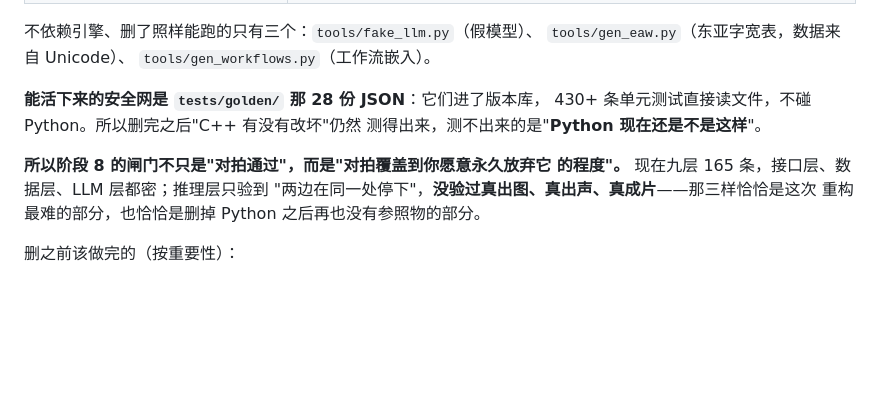
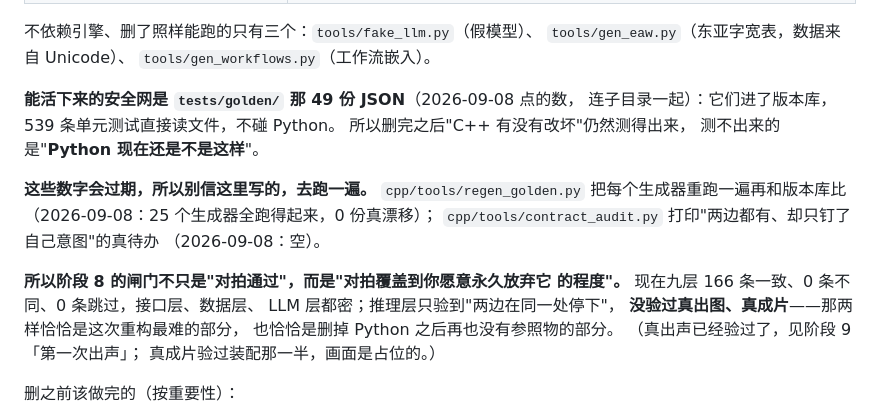
Before and after one commit to integemjack/changji, a Markdown page: changji/docs/C++重构方案.md, the part around one of its changes. GitHub-like rendering; blank space fills up the shorter version.

```diff
--- a/changji/docs/C++重构方案.md
+++ b/changji/docs/C++重构方案.md
@@ -1342,14 +1342,24 @@ llama.cpp PR 是 2026-08-04 合的），实际用的是
 `tools/gen_eaw.py`（东亚字宽表，数据来自 Unicode）、
 `tools/gen_workflows.py`（工作流嵌入）。
 
-**能活下来的安全网是 `tests/golden/` 那 28 份 JSON**：它们进了版本库，
-430+ 条单元测试直接读文件，不碰 Python。所以删完之后"C++ 有没有改坏"仍然
-测得出来，测不出来的是"**Python 现在还是不是这样**"。
+**能活下来的安全网是 `tests/golden/` 那 49 份 JSON**（2026-09-08 点的数，
+连子目录一起）：它们进了版本库，539 条单元测试直接读文件，不碰 Python。
+所以删完之后"C++ 有没有改坏"仍然测得出来，
+测不出来的是"**Python 现在还是不是这样**"。
+
+**这些数字会过期，所以别信这里写的，去跑一遍。**
+`cpp/tools/regen_golden.py` 把每个生成器重跑一遍再和版本库比
+（2026-09-08：25 个生成器全跑得起来，0 份真漂移）；
+`cpp/tools/contract_audit.py` 打印"两边都有、却只钉了自己意图"的真待办
+（2026-09-08：空）。
 
 **所以阶段 8 的闸门不只是"对拍通过"，而是"对拍覆盖到你愿意永久放弃它
-的程度"。** 现在九层 165 条，接口层、数据层、LLM 层都密；推理层只验到
-"两边在同一处停下"，**没验过真出图、真出声、真成片**——那三样恰恰是这次
-重构最难的部分，也恰恰是删掉 Python 之后再也没有参照物的部分。
+的程度"。** 现在九层 166 条一致、0 条不同、0 条跳过，接口层、数据层、
+LLM 层都密；推理层只验到"两边在同一处停下"，
+**没验过真出图、真成片**——那两样恰恰是这次重构最难的部分，
+也恰恰是删掉 Python 之后再也没有参照物的部分。
+（真出声已经验过了，见阶段 9「第一次出声」；
+真成片验过装配那一半，画面是占位的。）
 
 删之前该做完的（按重要性）：
 
```
Also changed, not shown: other parts of changji/docs/C++重构方案.md (+5 -69 lines).
